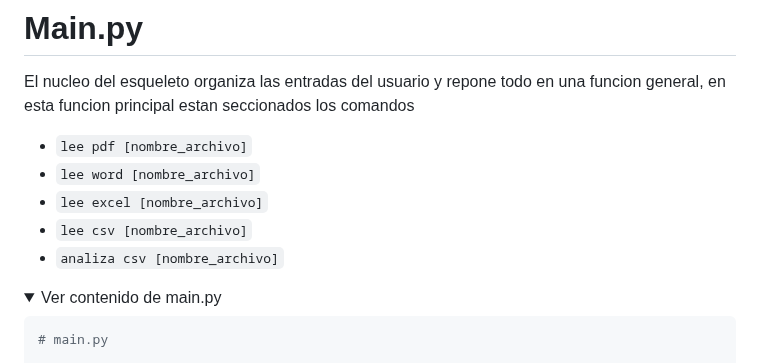
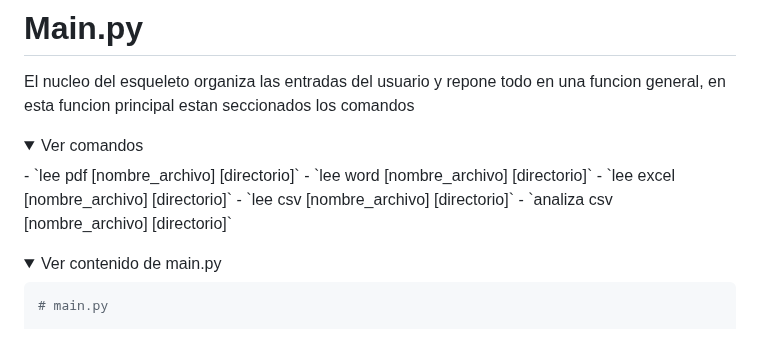
Before and after one commit to nicolassaezv-hub/IA-LOCAL-enhanced, a Markdown page: README.md, the part around the change. GitHub-like rendering; folded sections open.

```diff
--- a/README.md
+++ b/README.md
@@ -39,11 +39,16 @@ A continuacion se dan las caracteristicas y detalles del programa principal mas
 
 El nucleo del esqueleto organiza las entradas del usuario y repone todo en una funcion general, en esta funcion principal estan seccionados los comandos
 
-- `lee pdf [nombre_archivo]`
-- `lee word [nombre_archivo]`
-- `lee excel [nombre_archivo]`
-- `lee csv [nombre_archivo]`
-- `analiza csv [nombre_archivo]`
+<details>
+<summary>Ver comandos</summary>
+- `lee pdf [nombre_archivo] [directorio]`
+- `lee word [nombre_archivo] [directorio]`
+- `lee excel [nombre_archivo] [directorio]`
+- `lee csv [nombre_archivo] [directorio]`
+- `analiza csv [nombre_archivo] [directorio]`
+
+</details>
+
 <details>
 <summary>Ver contenido de main.py</summary>
 
```
